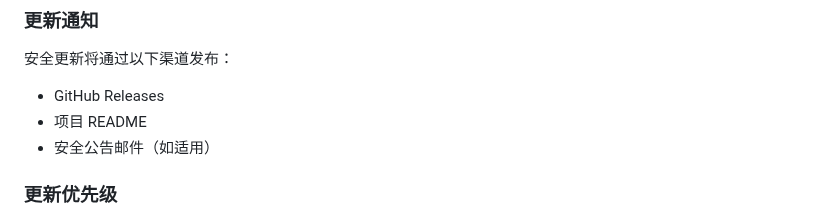
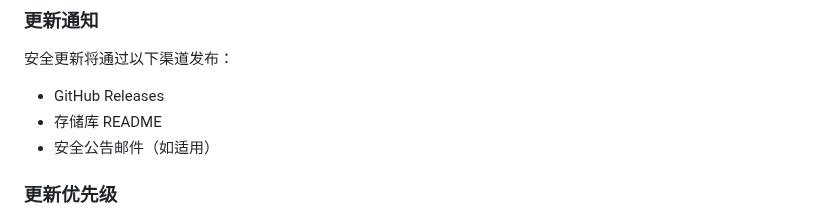
Before and after one commit to xsy99140636/Xget, a Markdown page: SECURITY.md, the part around the change. Rendered like a GitHub page.

```diff
--- a/SECURITY.md
+++ b/SECURITY.md
@@ -117,7 +117,7 @@
 安全更新将通过以下渠道发布：
 
 - GitHub Releases
-- 项目 README
+- 存储库 README
 - 安全公告邮件（如适用）
 
 ### 更新优先级
```
Also changed, not shown: README.en.md (+26 -7 lines), README.md (+3 -3 lines).
